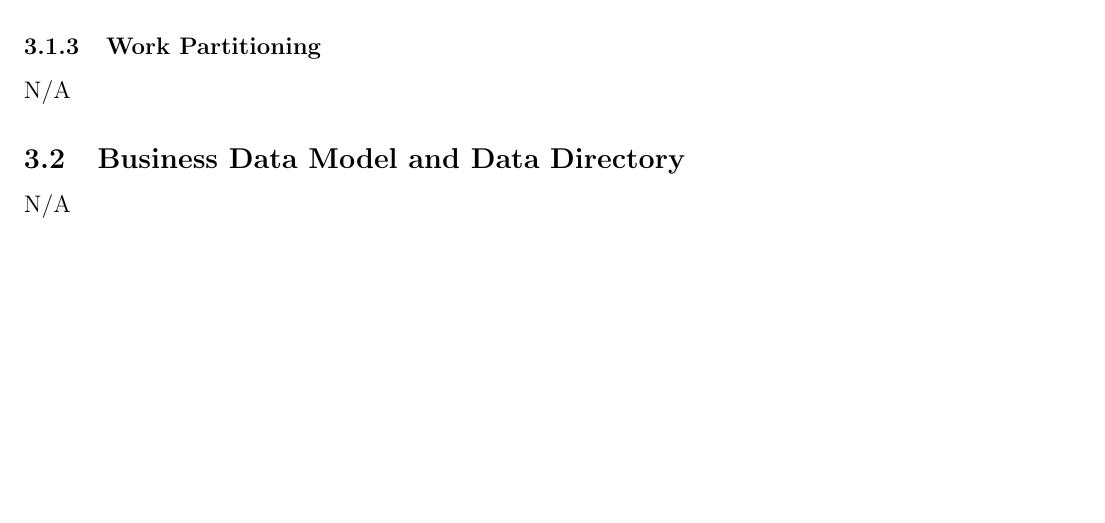
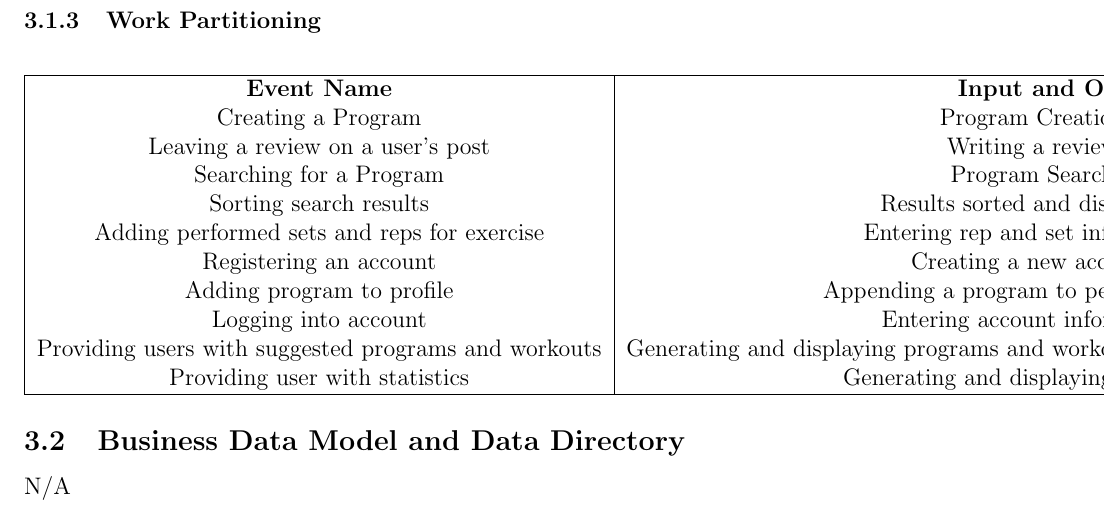
Before and after one commit to dimitritsampiras/olympian-mobile-app, a LaTeX document (docs/SRS/SRS.tex): part of page 8 of 27 before the commit and part of page 9 of 28 after it, cut so that both start at the same text, the shorter picture padded with empty space. Compiled offline with pdfLaTeX.

Commit message:
Add work partitioning

```diff
--- a/docs/SRS/SRS.tex
+++ b/docs/SRS/SRS.tex
@@ -245,7 +245,23 @@ N/A
 \subsubsection{The Context of the Work}
 N/A
 \subsubsection{Work Partitioning}
-N/A
+\begin{center}
+\begin{tabular}{ |c|c|c| }
+ \hline
+ \textbf{Event Name} & \textbf{Input and Output} & \textbf{Summary} \\
+ Creating a Program  & Program Creation \(input\) & Finalizing all program creation inputs from user  \\
+ Leaving a review on a user's post & Writing a review \(input\) & Commenting and proving a numeric value for program value \\
+ Searching for a Program & Program Search \(input\) & Searching and browsing for a specific program or type of program based on search parameters  \\
+ Sorting search results & Results sorted and displayed \(output\) & Sorting search results in a relevant way that is useful to the user \\
+ Adding performed sets and reps for exercise & Entering rep and set information \(input\) & Tracking workout information by adding sets and reps performed during exercise \\
+ Registering an account & Creating a new account \(input\) & This creates a new user and appends it to the database \\
+ Adding program to profile  & Appending a program to personal profile \(input\) & Users can add programs they find to their profiles to use a later time or immediately \\
+ Logging into account & Entering account information \(input\) & This authenticates and authorizes the user to access their account  \\
+ Providing users with suggested programs and workouts & Generating and displaying programs and workouts tailored to individual users \(output\) & Using specific algorithms that find programs that suit the users needs \\
+ Providing user with statistics & Generating and displaying statistics \(output\) & This will show users statistics they wouldn't otherwise know about. \\
+ \hline
+\end{tabular}
+\end{center}
 \subsection{Business Data Model and Data Directory}
 N/A
 \subsection{The Scope of the Product}
```
